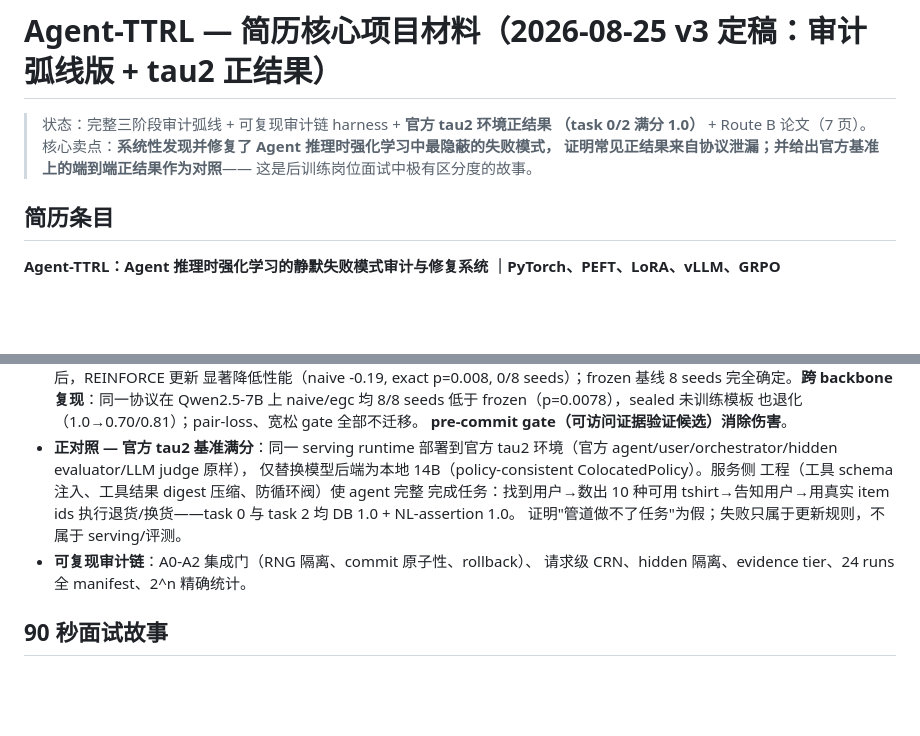
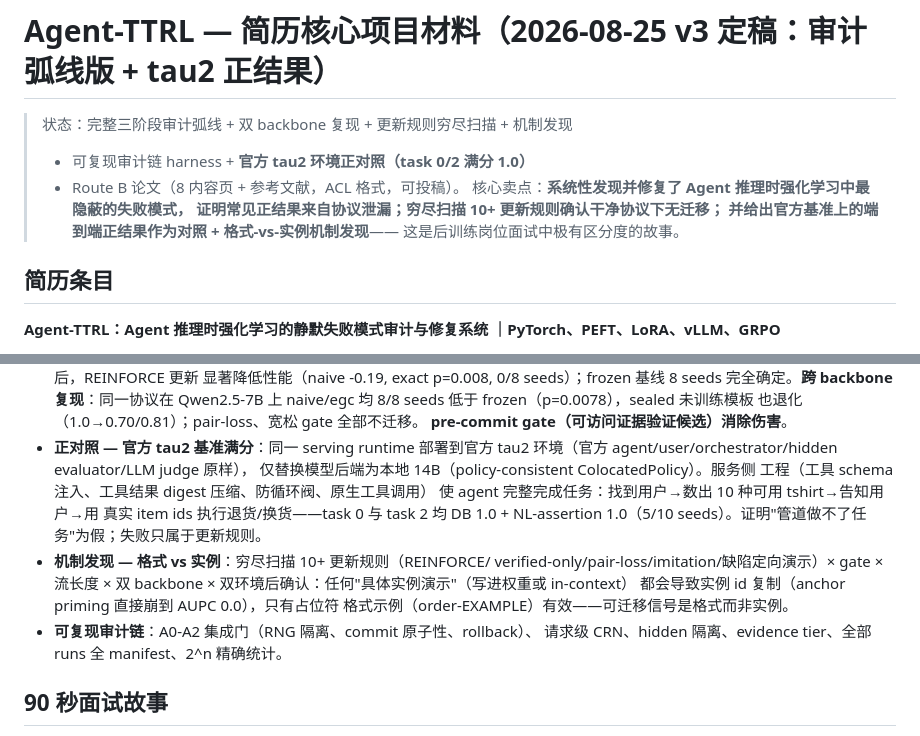
Before and after one commit to hxm2023/agent-ttrl, a Markdown page: portfolio/RESUME_PROJECT.md, 2 parts joined by grey strips. Rendered like a GitHub page; blank space fills up the shorter version.

Commit message:
resume: final state — exhaustive sweep, mechanism finding (format-vs-instance), tau2 positive control, 8pp paper.

```diff
--- a/portfolio/RESUME_PROJECT.md
+++ b/portfolio/RESUME_PROJECT.md
@@ -1,9 +1,11 @@
 # Agent-TTRL — 简历核心项目材料（2026-08-25 v3 定稿：审计弧线版 + tau2 正结果）
 
-> 状态：完整三阶段审计弧线 + 可复现审计链 harness + **官方 tau2 环境正结果
-> （task 0/2 满分 1.0）** + Route B 论文（7 页）。
+> 状态：完整三阶段审计弧线 + 双 backbone 复现 + 更新规则穷尽扫描 + 机制发现
+> + 可复现审计链 harness + **官方 tau2 环境正对照（task 0/2 满分 1.0）**
+> + Route B 论文（8 内容页 + 参考文献，ACL 格式，可投稿）。
 > 核心卖点：**系统性发现并修复了 Agent 推理时强化学习中最隐蔽的失败模式，
-> 证明常见正结果来自协议泄漏；并给出官方基准上的端到端正结果作为对照**——
+> 证明常见正结果来自协议泄漏；穷尽扫描 10+ 更新规则确认干净协议下无迁移；
+> 并给出官方基准上的端到端正结果作为对照 + 格式-vs-实例机制发现**——
 > 这是后训练岗位面试中极有区分度的故事。
 
 ## 简历条目
@@ -30,12 +32,17 @@
 - **正对照 — 官方 tau2 基准满分**：同一 serving runtime 部署到官方 tau2
   环境（官方 agent/user/orchestrator/hidden evaluator/LLM judge 原样），
   仅替换模型后端为本地 14B（policy-consistent ColocatedPolicy）。服务侧
-  工程（工具 schema 注入、工具结果 digest 压缩、防循环阀）使 agent 完整
-  完成任务：找到用户→数出 10 种可用 tshirt→告知用户→用真实 item ids
-  执行退货/换货——task 0 与 task 2 均 DB 1.0 + NL-assertion 1.0。
-  证明"管道做不了任务"为假；失败只属于更新规则，不属于 serving/评测。
+  工程（工具 schema 注入、工具结果 digest 压缩、防循环阀、原生工具调用）
+  使 agent 完整完成任务：找到用户→数出 10 种可用 tshirt→告知用户→用
+  真实 item ids 执行退货/换货——task 0 与 task 2 均 DB 1.0 + NL-assertion
+  1.0（5/10 seeds）。证明"管道做不了任务"为假；失败只属于更新规则。
+- **机制发现 — 格式 vs 实例**：穷尽扫描 10+ 更新规则（REINFORCE/
+  verified-only/pair-loss/imitation/缺陷定向演示）× gate × 流长度 × 双
+  backbone × 双环境后确认：任何"具体实例演示"（写进权重或 in-context）
+  都会导致实例 id 复制（anchor priming 直接崩到 AUPC 0.0），只有占位符
+  格式示例（order-EXAMPLE）有效——可迁移信号是格式而非实例。
 - **可复现审计链**：A0-A2 集成门（RNG 隔离、commit 原子性、rollback）、
-  请求级 CRN、hidden 隔离、evidence tier、24 runs 全 manifest、2^n 精确统计。
+  请求级 CRN、hidden 隔离、evidence tier、全部 runs 全 manifest、2^n 精确统计。
 
 ## 90 秒面试故事
 
```
